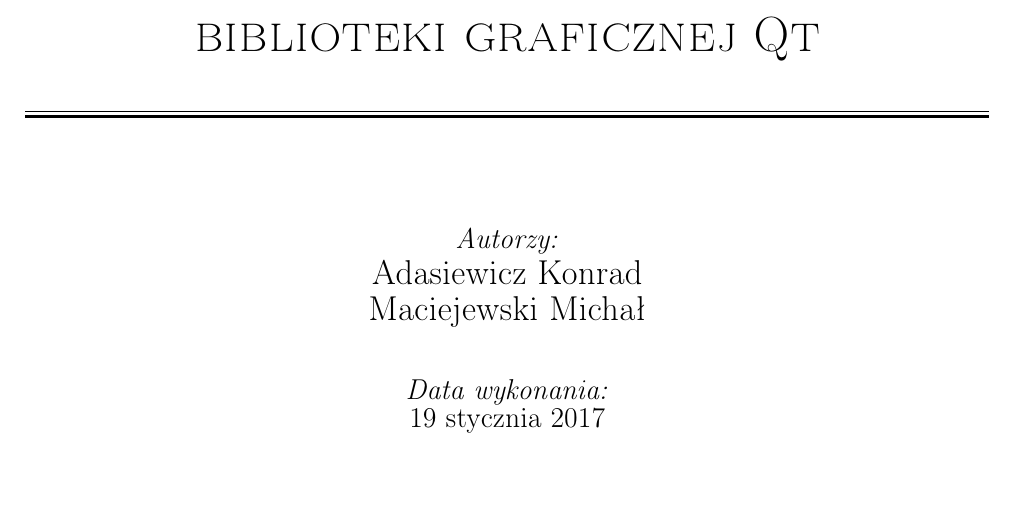
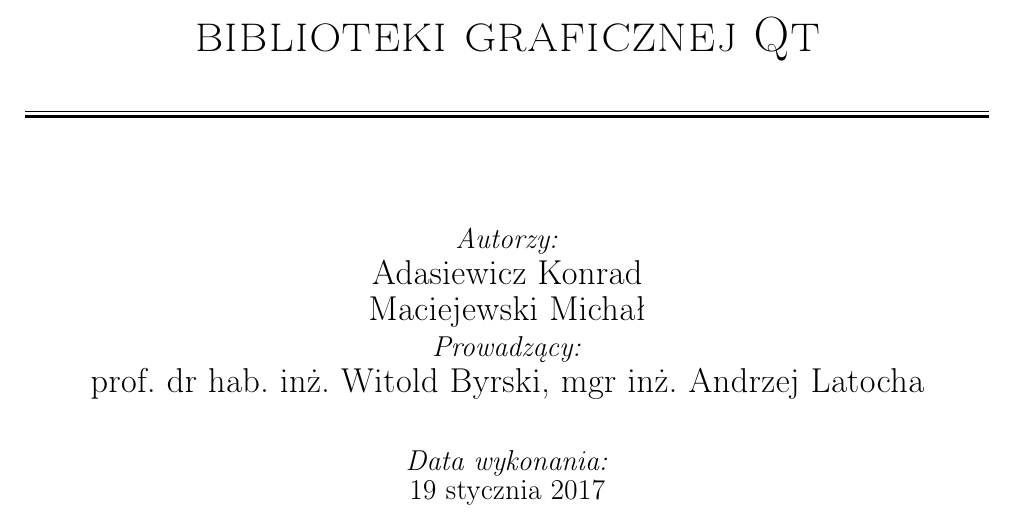
Before and after one commit to ptibbets/SCADA2, a LaTeX document (doc/src/document.tex): part of page 1 of 28, cut so that both start at the same text. Compiled offline with pdfLaTeX.

Commit message:
Added informations about prof

```diff
--- a/doc/src/document.tex
+++ b/doc/src/document.tex
@@ -92,8 +92,11 @@
         \rule{\textwidth}{0.4pt}\vspace*{-\baselineskip}\vspace{3.2pt}
         \rule{\textwidth}{1.6pt}\\[\baselineskip]}
         \author{\textit{Autorzy:}\\
-        \Large{Adasiewicz Konrad} \\
-        \Large{Maciejewski Michał}}
+        \Large{Adasiewicz Konrad}\\
+        \Large{Maciejewski Michał}\\
+        \textit{Prowadzący:}\\
+        \Large{prof. dr hab. inż. Witold Byrski}, \Large{mgr inż. Andrzej
+        Latocha}}
         \date{\textit{Data wykonania:}\\ \today}
         \maketitle
         \thispagestyle{empty}
```
